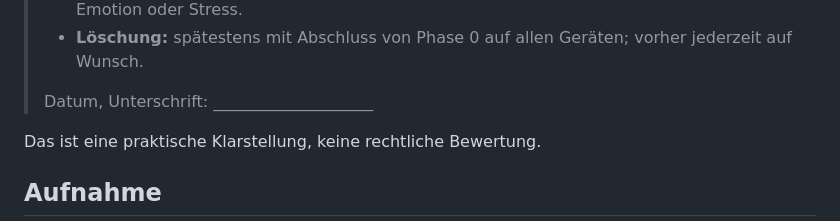
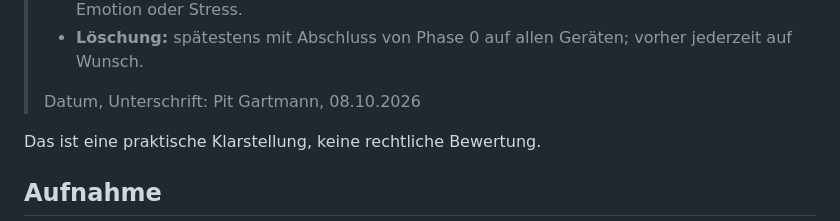
Before and after one commit to GartmannPit/pacemaker, a Markdown page: docs/phase-0-robustheitsprobe-aufnahmen.md, the part around the change. GitHub-like rendering.

Commit message:
Aktualisiere Unterschrift im Dokument zur Robustheitsprobe auf Pit Gartmann, 08.10.2026

```diff
--- a/docs/phase-0-robustheitsprobe-aufnahmen.md
+++ b/docs/phase-0-robustheitsprobe-aufnahmen.md
@@ -34,7 +34,7 @@ deutsche Sprachvariation noch verschiedene Geräte ab.
 > - **Löschung:** spätestens mit Abschluss von Phase 0 auf allen Geräten; vorher jederzeit auf
 >   Wunsch.
 >
-> Datum, Unterschrift: ____________________
+> Datum, Unterschrift: Pit Gartmann, 08.10.2026
 
 Das ist eine praktische Klarstellung, keine rechtliche Bewertung.
 
```
Also changed, not shown: docs/2026-10-08-pruefung-robustheitsprobe.md (added, +182 -0 lines).
